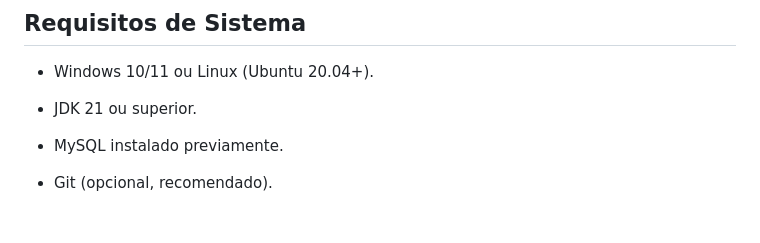
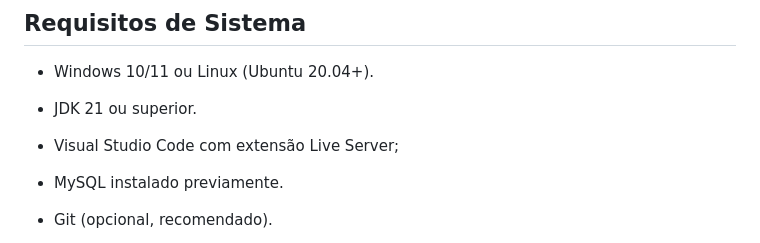
Before and after one commit to NauaWK/AvaliaX, a Markdown page: README.md, the part around the change. Rendered like a GitHub page; blank space fills up the shorter version.

```diff
--- a/README.md
+++ b/README.md
@@ -51,6 +51,8 @@ Permite cadastro de pacientes, realização de avaliações estruturadas e gera
 - Windows 10/11 ou Linux (Ubuntu 20.04+).
 
 - JDK 21 ou superior.
+
+- Visual Studio Code com extensão Live Server;
 
 - MySQL instalado previamente.
 
```
